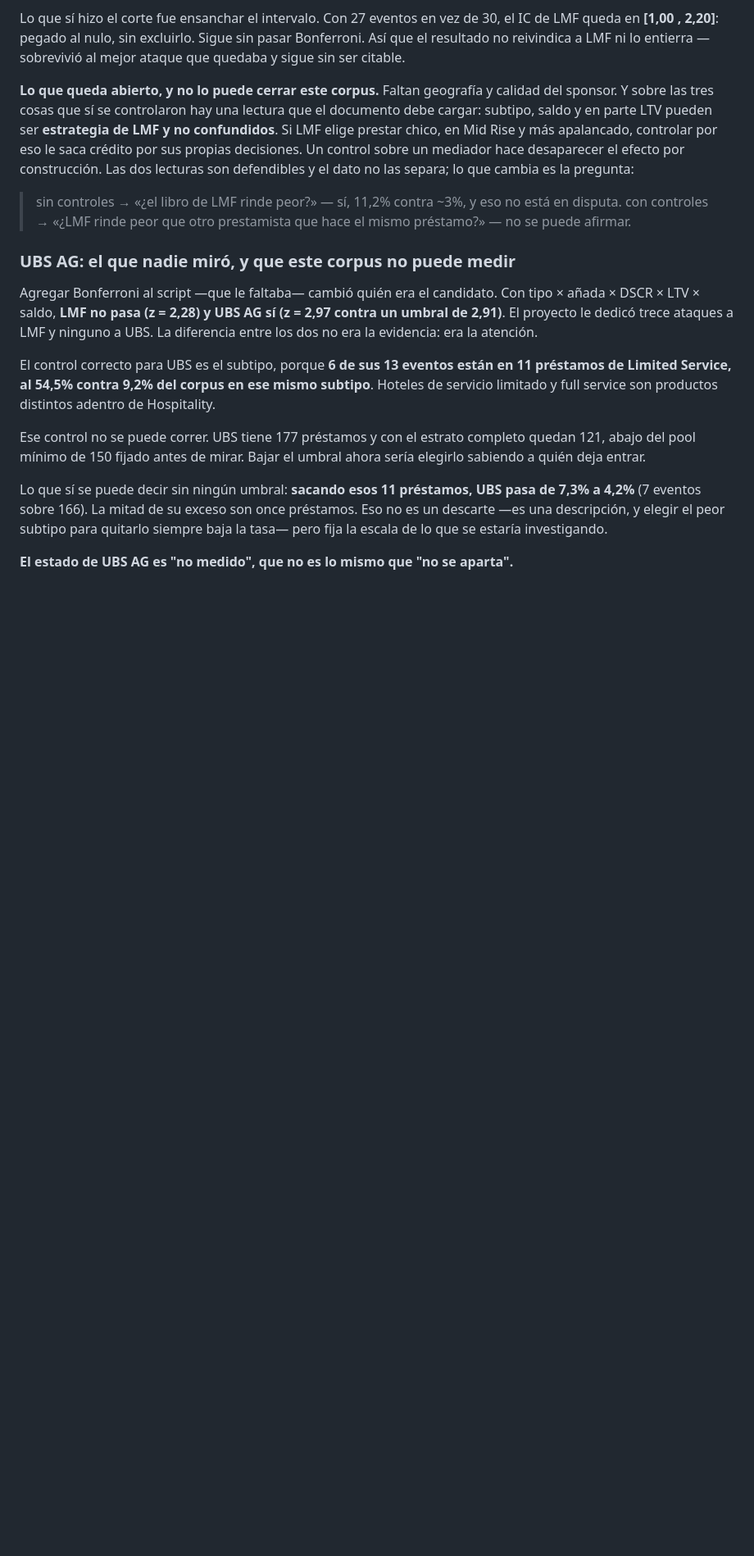
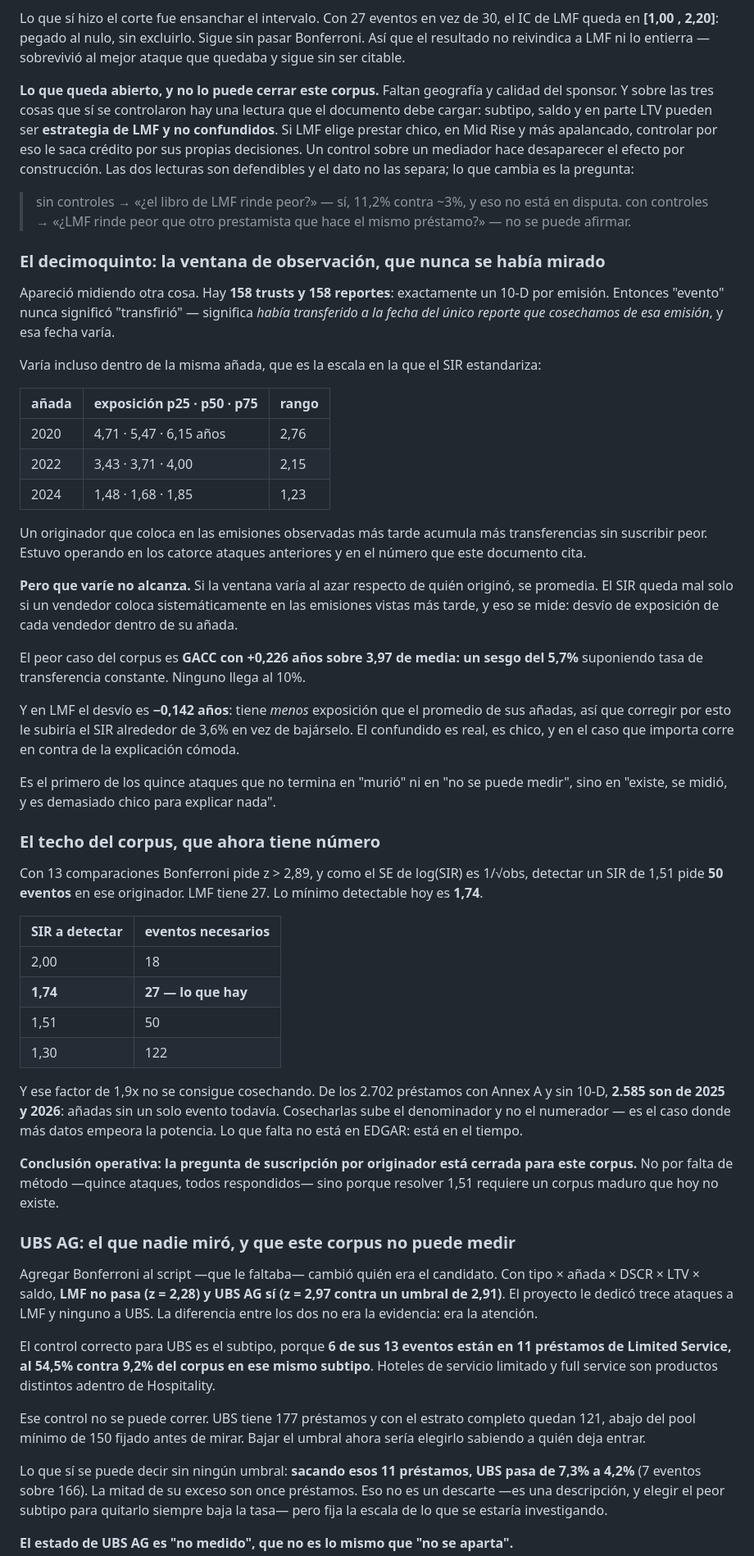
Before and after one commit to pmigliasso1980/financials-playground, a Markdown page: docs/hallazgo-suscripcion.md, the part around the change. Shown at 82% size. GitHub-like rendering; blank space fills up the shorter version.

Commit message:
El decimoquinto ataque y el techo del corpus, con número
La ventana de observación: 158 trusts, 158 reportes, uno por emisión. "Evento"
nunca significó "transfirió" sino "había transferido cuando miramos", y miramos en
momentos distintos — 2020 va de 4,71 a 6,15 años entre cuartiles dentro de la misma
añada. Estuvo operando en los catorce ataques anteriores.

Pero que varíe no alcanza: importa solo si se correlaciona con el originador. El
peor caso es GACC con +0,226 años sobre 3,97 de media, o sea 5,7%. Y en LMF el
desvío es negativo: corregir por exposición le SUBIRÍA el SIR un 3,6%. El confundido
es real, es chico, y en el caso que importa corre en contra de la explicación
cómoda. Primero de los quince que termina en "existe, se midió, es demasiado chico".

Y el techo: detectar 1,51 pide 50 eventos y LMF tiene 27, así que lo mínimo
detectable es 1,74. Ese 1,9x no se consigue cosechando — 2.585 de los 2.702
préstamos que faltan son de 2025 y 2026, añadas sin un solo evento. Cosecharlas
empeora la potencia. Lo que falta no está en EDGAR, está en el tiempo.

La pregunta de suscripción por originador queda cerrada para este corpus.

```diff
--- a/docs/hallazgo-suscripcion.md
+++ b/docs/hallazgo-suscripcion.md
@@ -339,6 +339,64 @@ lecturas son defendibles y el dato no las separa; lo que cambia es la pregunta:
 > con controles → «¿LMF rinde peor que otro prestamista que hace el mismo préstamo?»
 > — no se puede afirmar.
 
+### El decimoquinto: la ventana de observación, que nunca se había mirado
+
+Apareció midiendo otra cosa. Hay **158 trusts y 158 reportes**: exactamente un 10-D
+por emisión. Entonces "evento" nunca significó "transfirió" — significa *había
+transferido a la fecha del único reporte que cosechamos de esa emisión*, y esa
+fecha varía.
+
+Varía incluso dentro de la misma añada, que es la escala en la que el SIR
+estandariza:
+
+| añada | exposición p25 · p50 · p75 | rango |
+|---|---|---|
+| 2020 | 4,71 · 5,47 · 6,15 años | 2,76 |
+| 2022 | 3,43 · 3,71 · 4,00 | 2,15 |
+| 2024 | 1,48 · 1,68 · 1,85 | 1,23 |
+
+Un originador que coloca en las emisiones observadas más tarde acumula más
+transferencias sin suscribir peor. Estuvo operando en los catorce ataques
+anteriores y en el número que este documento cita.
+
+**Pero que varíe no alcanza.** Si la ventana varía al azar respecto de quién
+originó, se promedia. El SIR queda mal solo si un vendedor coloca sistemáticamente
+en las emisiones vistas más tarde, y eso se mide: desvío de exposición de cada
+vendedor dentro de su añada.
+
+El peor caso del corpus es **GACC con +0,226 años sobre 3,97 de media: un sesgo del
+5,7%** suponiendo tasa de transferencia constante. Ninguno llega al 10%.
+
+Y en LMF el desvío es **−0,142 años**: tiene *menos* exposición que el promedio de
+sus añadas, así que corregir por esto le subiría el SIR alrededor de 3,6% en vez de
+bajárselo. El confundido es real, es chico, y en el caso que importa corre en contra
+de la explicación cómoda.
+
+Es el primero de los quince ataques que no termina en "murió" ni en "no se puede
+medir", sino en "existe, se midió, y es demasiado chico para explicar nada".
+
+### El techo del corpus, que ahora tiene número
+
+Con 13 comparaciones Bonferroni pide z > 2,89, y como el SE de log(SIR) es 1/√obs,
+detectar un SIR de 1,51 pide **50 eventos** en ese originador. LMF tiene 27. Lo
+mínimo detectable hoy es **1,74**.
+
+| SIR a detectar | eventos necesarios |
+|---|---|
+| 2,00 | 18 |
+| **1,74** | **27 — lo que hay** |
+| 1,51 | 50 |
+| 1,30 | 122 |
+
+Y ese factor de 1,9x no se consigue cosechando. De los 2.702 préstamos con Annex A
+y sin 10-D, **2.585 son de 2025 y 2026**: añadas sin un solo evento todavía.
+Cosecharlas sube el denominador y no el numerador — es el caso donde más datos
+empeora la potencia. Lo que falta no está en EDGAR: está en el tiempo.
+
+**Conclusión operativa: la pregunta de suscripción por originador está cerrada para
+este corpus.** No por falta de método —quince ataques, todos respondidos— sino
+porque resolver 1,51 requiere un corpus maduro que hoy no existe.
+
 ### UBS AG: el que nadie miró, y que este corpus no puede medir
 
 Agregar Bonferroni al script —que le faltaba— cambió quién era el candidato. Con
```
